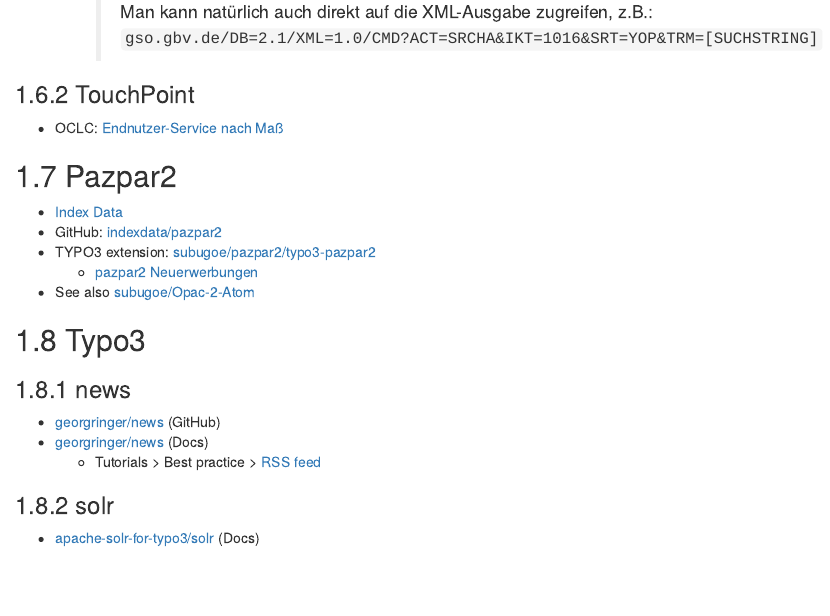
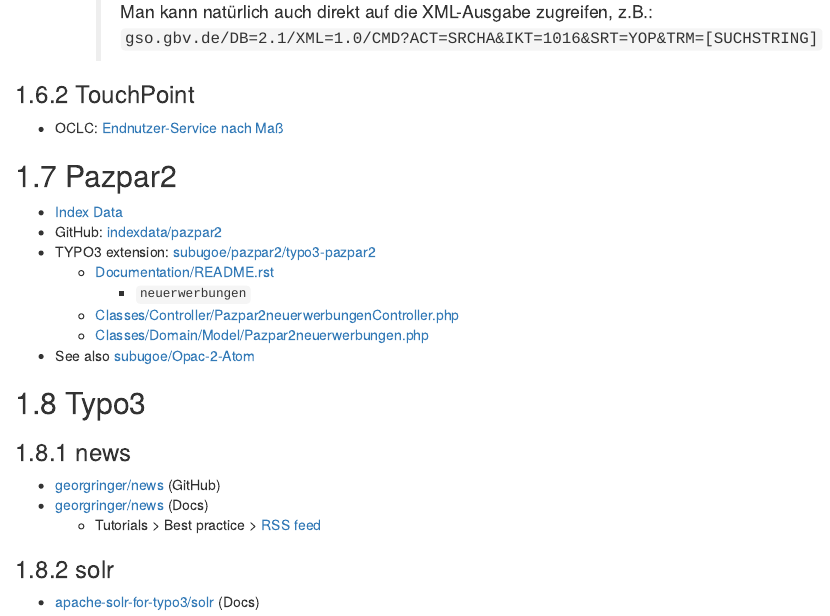
Before and after one commit to herreio/novadown, an R Markdown document (pages/software.Rmd): the page in a window 1100 px wide, from 1250 px down. Rendered offline with R 4.5, knitr and Pandoc, with nearby package versions; drawn as R Markdown's standard HTML page in place of the format the file asks for.

Commit message:
Update Pazpar2 in 'software'

```diff
--- a/pages/software.Rmd
+++ b/pages/software.Rmd
@@ -70,7 +70,10 @@
 - [Index Data](https://www.indexdata.com/resources/software/pazpar2/)
 - GitHub: [indexdata/pazpar2](https://github.com/indexdata/pazpar2)
 - TYPO3 extension: [subugoe/pazpar2/typo3-pazpar2](https://gitlab.gwdg.de/subugoe/pazpar2/typo3-pazpar2)
-  - [pazpar2 Neuerwerbungen](https://gitlab.gwdg.de/subugoe/pazpar2/typo3-pazpar2/-/tree/master/Documentation#pazpar2-neuerwerbungen)
+  - [Documentation/README.rst](https://gitlab.gwdg.de/subugoe/pazpar2/typo3-pazpar2/-/blob/master/Documentation/README.rst)
+    - `neuerwerbungen`
+  - [Classes/Controller/Pazpar2neuerwerbungenController.php](https://gitlab.gwdg.de/subugoe/pazpar2/typo3-pazpar2/-/blob/master/Classes/Controller/Pazpar2neuerwerbungenController.php)
+  - [Classes/Domain/Model/Pazpar2neuerwerbungen.php](https://gitlab.gwdg.de/subugoe/pazpar2/typo3-pazpar2/-/blob/master/Classes/Domain/Model/Pazpar2neuerwerbungen.php)
 - See also [subugoe/Opac-2-Atom](https://github.com/subugoe/Opac-2-Atom)
 
 ## Typo3
```
